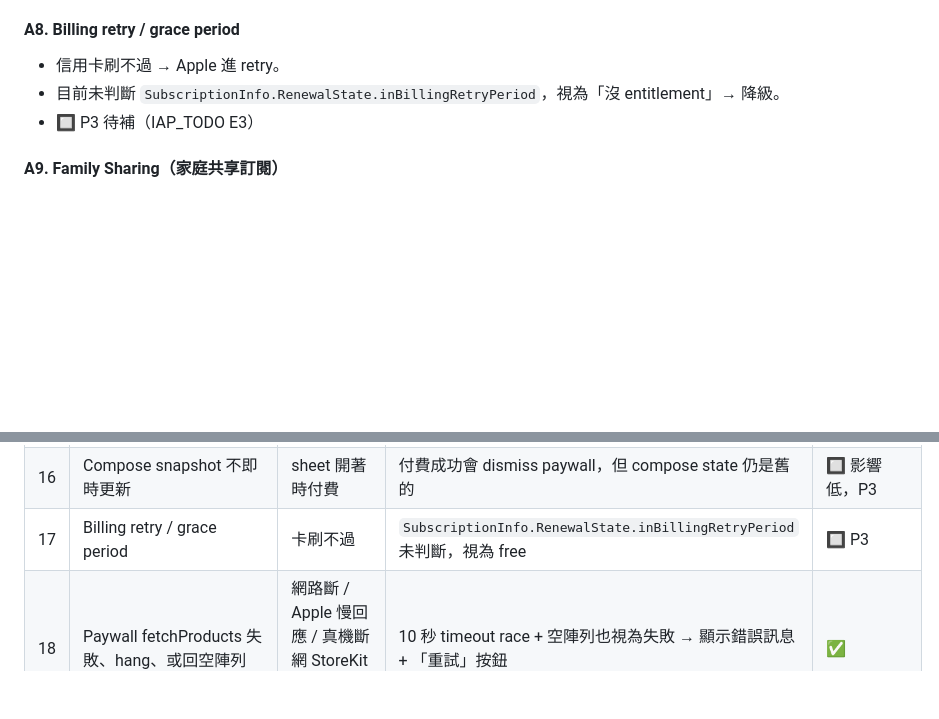
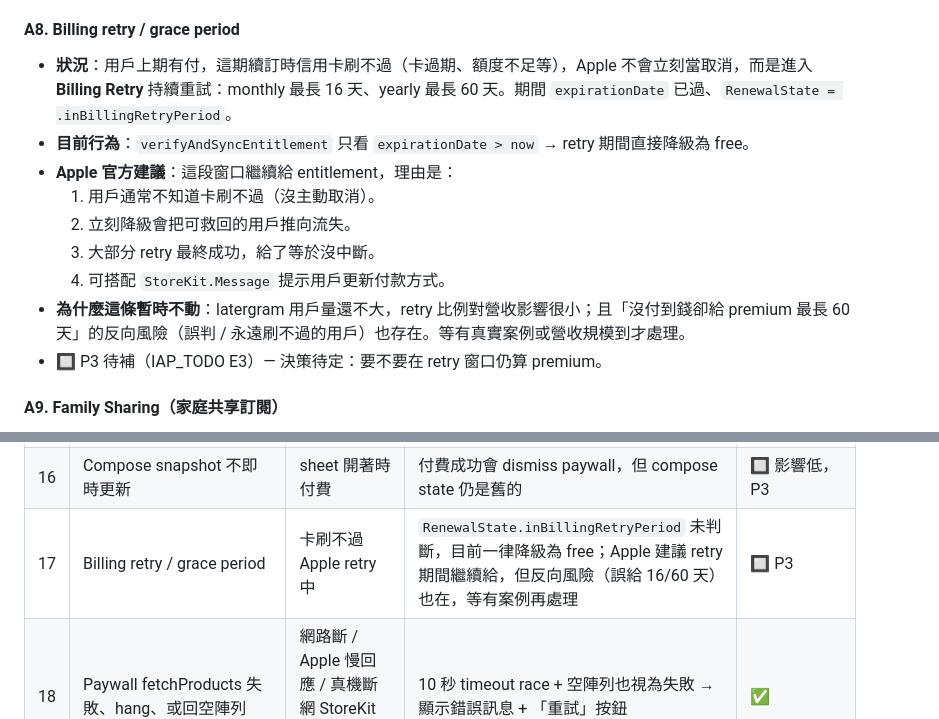
Before and after one commit to alaxsxga/latergram, a Markdown page: IAP_DESIGN.md, 2 parts joined by grey strips. Drawn GitHub-style; blank space fills up the shorter version.

Commit message:
docs: IAP A8 grace period 補上決策脈絡與暫不處理理由
Co-Authored-By: Claude Opus 4.7 <noreply@anthropic.com>

```diff
--- a/IAP_DESIGN.md
+++ b/IAP_DESIGN.md
@@ -498,9 +498,15 @@ UPDATE profiles
 - ✅ 已測
 
 #### A8. Billing retry / grace period
-- 信用卡刷不過 → Apple 進 retry。
-- 目前未判斷 `SubscriptionInfo.RenewalState.inBillingRetryPeriod`，視為「沒 entitlement」→ 降級。
-- 🔲 P3 待補（IAP_TODO E3）
+- **狀況**：用戶上期有付，這期續訂時信用卡刷不過（卡過期、額度不足等），Apple 不會立刻當取消，而是進入 **Billing Retry** 持續重試：monthly 最長 16 天、yearly 最長 60 天。期間 `expirationDate` 已過、`RenewalState = .inBillingRetryPeriod`。
+- **目前行為**：`verifyAndSyncEntitlement` 只看 `expirationDate > now` → retry 期間直接降級為 free。
+- **Apple 官方建議**：這段窗口繼續給 entitlement，理由是：
+  1. 用戶通常不知道卡刷不過（沒主動取消）。
+  2. 立刻降級會把可救回的用戶推向流失。
+  3. 大部分 retry 最終成功，給了等於沒中斷。
+  4. 可搭配 `StoreKit.Message` 提示用戶更新付款方式。
+- **為什麼這條暫時不動**：latergram 用戶量還不大，retry 比例對營收影響很小；且「沒付到錢卻給 premium 最長 60 天」的反向風險（誤判 / 永遠刷不過的用戶）也存在。等有真實案例或營收規模到才處理。
+- 🔲 P3 待補（IAP_TODO E3）— 決策待定：要不要在 retry 窗口仍算 premium。
 
 #### A9. Family Sharing（家庭共享訂閱）
 - 訂閱者買 → 家庭成員自動有 entitlement
@@ -721,7 +727,7 @@ UPDATE profiles
 | 14 | Ask-to-Buy 家長未核准 | result = `.pending` | UI 顯示「待審核」，核准後 listener 自動 promote | ✅ |
 | 15 | Family Sharing 家庭成員 | 該成員 token != 自己 | 被 C3 filter 過濾，**無法享 premium** | 🔲 未支援 |
 | 16 | Compose snapshot 不即時更新 | sheet 開著時付費 | 付費成功會 dismiss paywall，但 compose state 仍是舊的 | 🔲 影響低，P3 |
-| 17 | Billing retry / grace period | 卡刷不過 | `SubscriptionInfo.RenewalState.inBillingRetryPeriod` 未判斷，視為 free | 🔲 P3 |
+| 17 | Billing retry / grace period | 卡刷不過 Apple retry 中 | `RenewalState.inBillingRetryPeriod` 未判斷，目前一律降級為 free；Apple 建議 retry 期間繼續給，但反向風險（誤給 16/60 天）也在，等有案例再處理 | 🔲 P3 |
 | 18 | Paywall fetchProducts 失敗、hang、或回空陣列 | 網路斷 / Apple 慢回應 / 真機斷網 StoreKit 不 throw 直接回 [] | 10 秒 timeout race + 空陣列也視為失敗 → 顯示錯誤訊息 + 「重試」按鈕 | ✅ |
 | 19 | 購買中關閉 paywall sheet | `@Presents` dismiss | `isPurchasing` / `isRestoring` 時 X 鈕 disabled + `interactiveDismissDisabled(true)` + 顯示「交易處理中，請勿關閉」提示，直接擋住主動關閉；`observeTransactionUpdates` listener 為最後保險 | ✅ |
 | 20 | APPLE_ENVIRONMENT 設錯（送審前忘改）| Sandbox secret 配 Production 真實購買 | 所有 JWS 驗失敗 → 用戶付錢但沒 premium | ⚠️ 已記 pre-submission |
```
